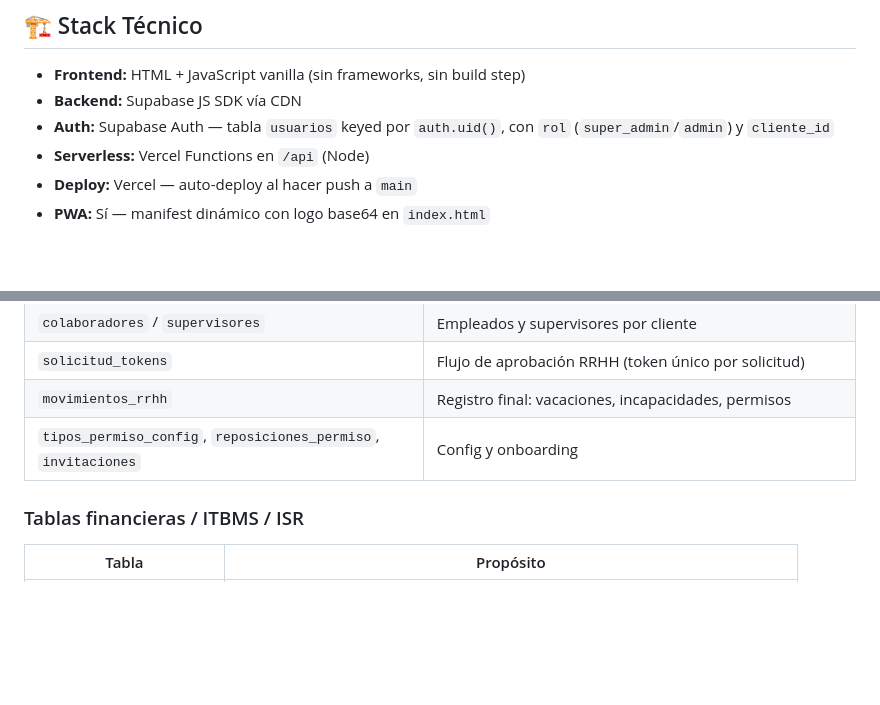
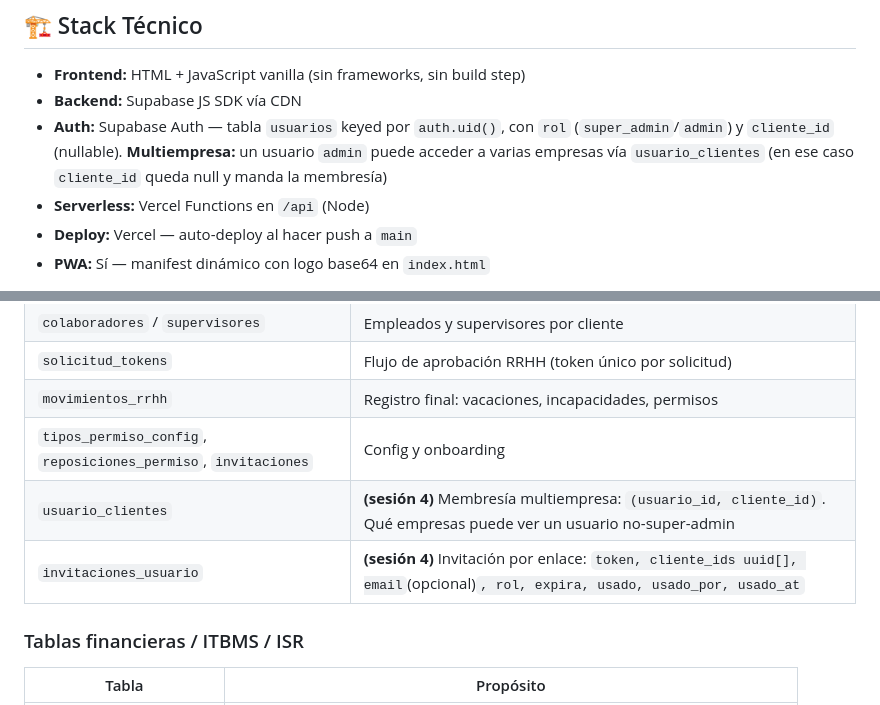
Before and after one commit to aenapty/aena-v1, a Markdown page: MASTER_REFERENCE.md, 2 parts joined by grey strips. Rendered like a GitHub page; blank space fills up the shorter version.

```diff
--- a/MASTER_REFERENCE.md
+++ b/MASTER_REFERENCE.md
@@ -26,7 +26,7 @@
 
 - **Frontend:** HTML + JavaScript vanilla (sin frameworks, sin build step)
 - **Backend:** Supabase JS SDK vía CDN
-- **Auth:** Supabase Auth — tabla `usuarios` keyed por `auth.uid()`, con `rol` (`super_admin`/`admin`) y `cliente_id`
+- **Auth:** Supabase Auth — tabla `usuarios` keyed por `auth.uid()`, con `rol` (`super_admin`/`admin`) y `cliente_id` (nullable). **Multiempresa:** un usuario `admin` puede acceder a varias empresas vía `usuario_clientes` (en ese caso `cliente_id` queda null y manda la membresía)
 - **Serverless:** Vercel Functions en `/api` (Node)
 - **Deploy:** Vercel — auto-deploy al hacer push a `main`
 - **PWA:** Sí — manifest dinámico con logo base64 en `index.html`
@@ -69,6 +71,8 @@ aena-v1/
 | `solicitud_tokens` | Flujo de aprobación RRHH (token único por solicitud) |
 | `movimientos_rrhh` | Registro final: vacaciones, incapacidades, permisos |
 | `tipos_permiso_config`, `reposiciones_permiso`, `invitaciones` | Config y onboarding |
+| `usuario_clientes` | **(sesión 4)** Membresía multiempresa: `(usuario_id, cliente_id)`. Qué empresas puede ver un usuario no-super-admin |
+| `invitaciones_usuario` | **(sesión 4)** Invitación por enlace: `token, cliente_ids uuid[], email`(opcional)`, rol, expira, usado, usado_por, usado_at` |
 
 ### Tablas financieras / ITBMS / ISR
 | Tabla | Propósito |
```
Also changed, not shown: other parts of MASTER_REFERENCE.md (+48 -17 lines).
